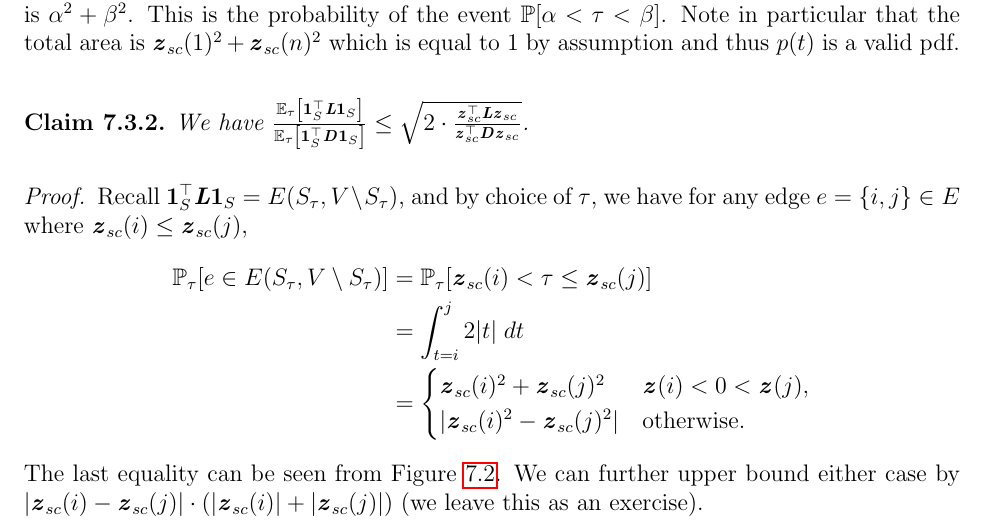
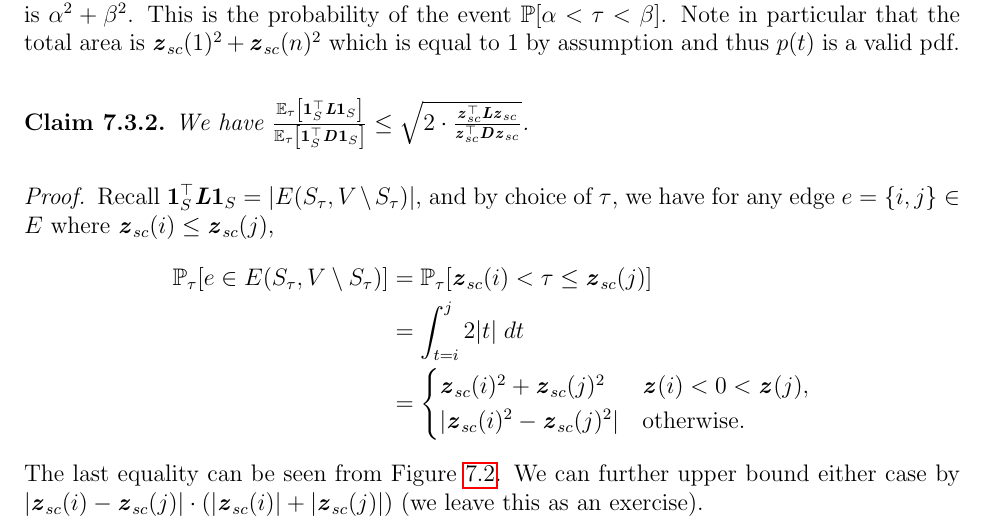
Before and after one commit to mesimon/agao25_script, a LaTeX thesis (main.tex, which reads lecture_CheegerAndExpanders.tex): part of page 76 of 120, cut so that both start at the same text. Compiled offline with pdfLaTeX.

Commit message:
fixed missing cardinality sign

```diff
--- a/lecture_CheegerAndExpanders.tex
+++ b/lecture_CheegerAndExpanders.tex
@@ -193,7 +193,7 @@ S = \begin{cases}
 We have  $\frac{\mathbb{E}_{\tau}\left[\vecone_S^\trp \LL \vecone_S\right]}{\mathbb{E}_{\tau}\left[{\vecone_S^\trp \DD \vecone_S}  \right]} \leq \sqrt{2 \cdot \frac{\zz_{sc}^\trp \LL \zz_{sc}}{\zz_{sc}^\trp \DD \zz_{sc}}}$.
 \end{claim}
 \begin{proof}
-Recall $\vecone_S^\trp \LL \vecone_S = E(S_{\tau}, V \setminus S_{\tau})$, and by choice of $\tau$, we have for any edge $e = \{i,j\} \in E$ where $\zz_{sc}(i) \leq \zz_{sc}(j)$,
+Recall $\vecone_S^\trp \LL \vecone_S = |E(S_{\tau}, V \setminus S_{\tau})|$, and by choice of $\tau$, we have for any edge $e = \{i,j\} \in E$ where $\zz_{sc}(i) \leq \zz_{sc}(j)$,
 \begin{align*}
     \mathbb{P}_{\tau}[e \in E(S_{\tau}, V \setminus S_{\tau})] &= \mathbb{P}_{\tau}[\zz_{sc}(i) < \tau \leq \zz_{sc}(j)] \\ &= \int_{t=i}^j 2|t|\; dt \\
     &= \begin{cases} \zz_{sc}(i)^2 + \zz_{sc}(j)^2
```
Also changed, not shown: agao25_script.pdf.
